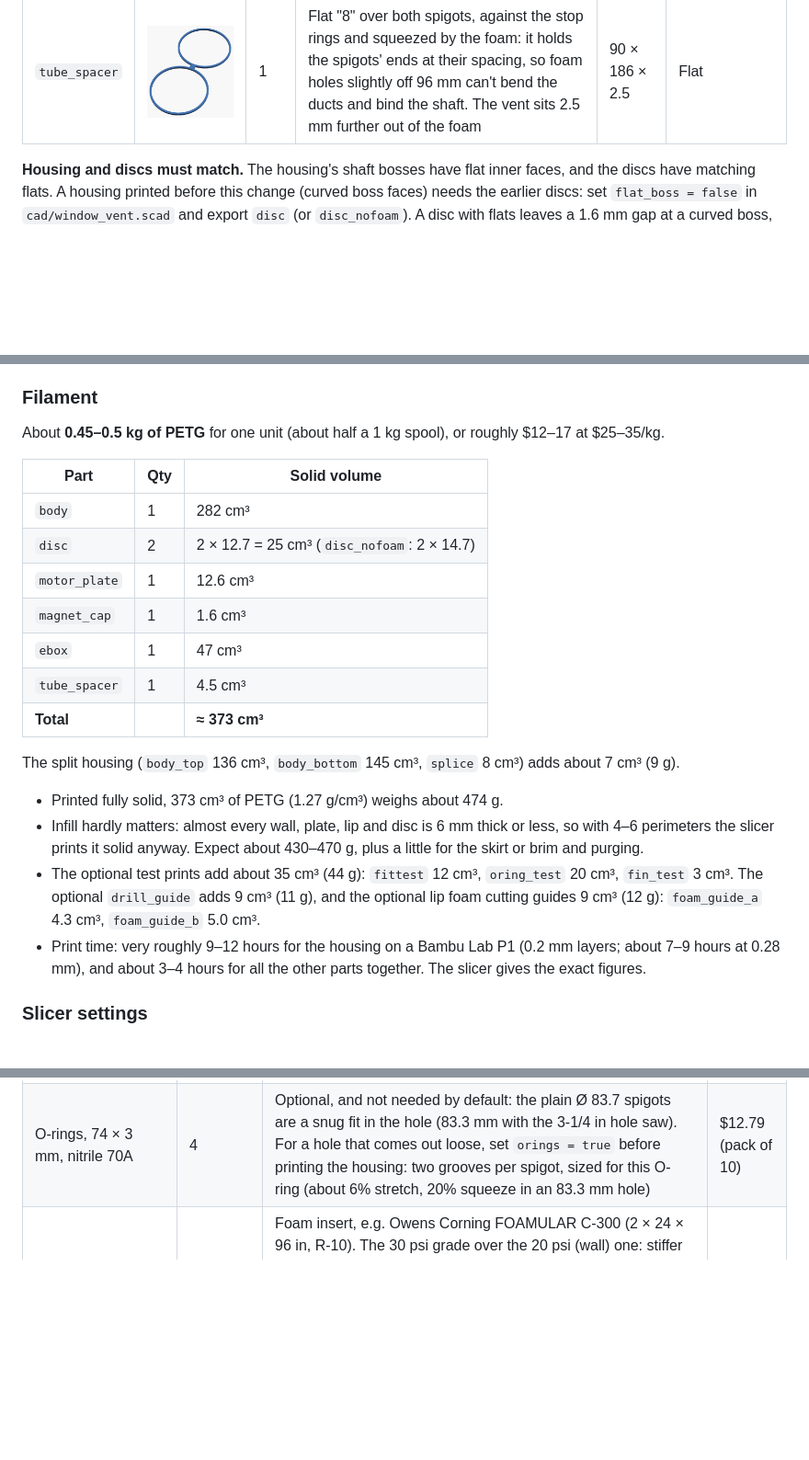
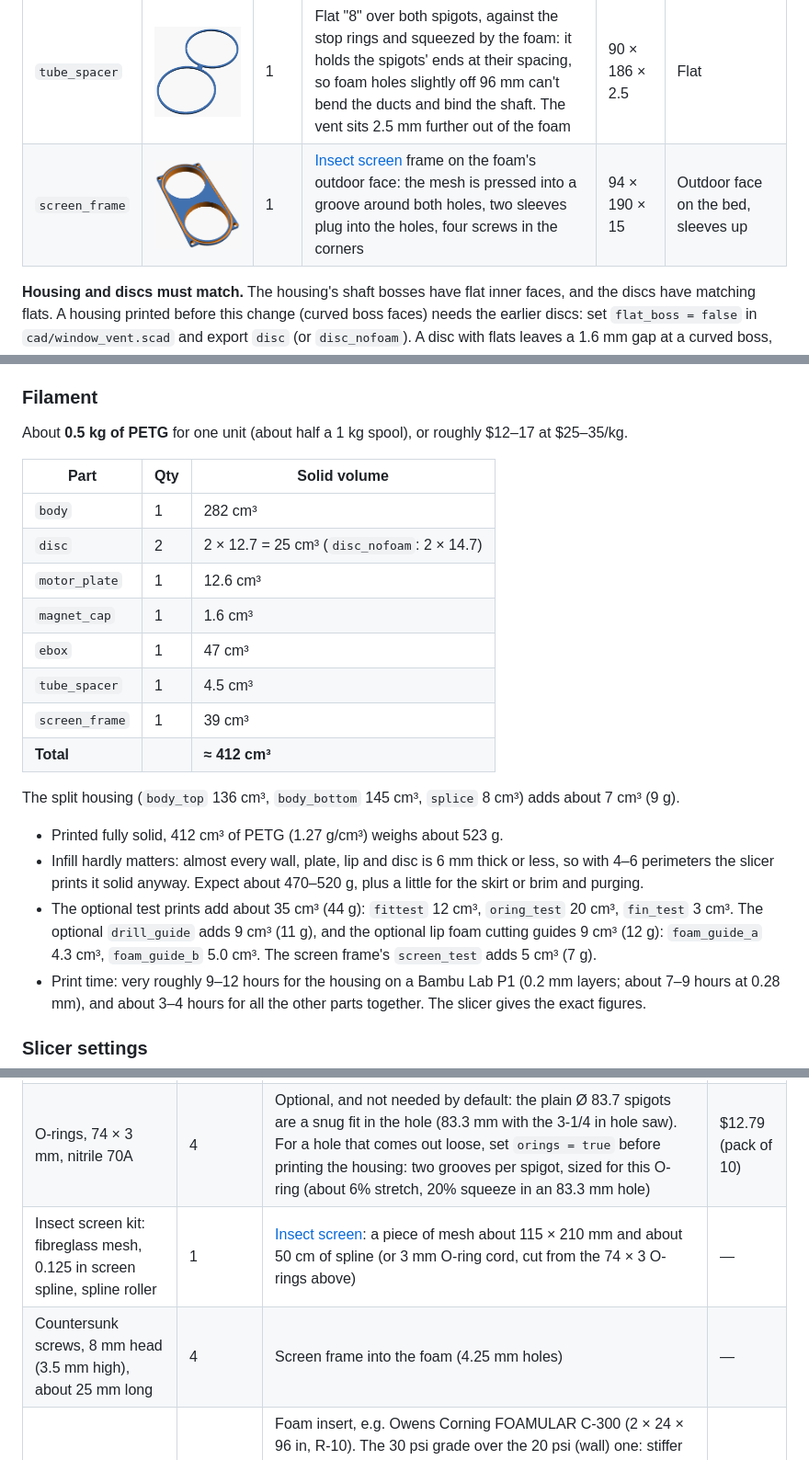
Before and after one commit to mmassico/window_air_vent, a Markdown page: README.md, 3 parts joined by grey strips. Shown at 92% size. GitHub-like rendering; pictures changed too: images/part_screen_frame.png (added); blank space fills up the shorter version.

```diff
--- a/README.md
+++ b/README.md
@@ -58,6 +58,7 @@ At 8 L/s, roughly 10 hours a day over a cold-climate heating season (about 200 d
 | `magnet_cap` | <img src="images/part_magnet_cap.png" width="180"> | 1 | Holds the encoder magnet on the bottom end of the shaft; one M3 grub screw, height adjustable ±1 mm | 14 × 14 × 12 | Bore down |
 | `ebox` | <img src="images/part_ebox.png" width="180"> | 1 | Electronics box under the housing; its front wall also covers the front of the bottom bay, and two back tabs screw to the bay walls | 80 × 76 × 64 | Floor on the bed |
 | `tube_spacer` | <img src="images/part_tube_spacer.png" width="180"> | 1 | Flat "8" over both spigots, against the stop rings and squeezed by the foam: it holds the spigots' ends at their spacing, so foam holes slightly off 96 mm can't bend the ducts and bind the shaft. The vent sits 2.5 mm further out of the foam | 90 × 186 × 2.5 | Flat |
+| `screen_frame` | <img src="images/part_screen_frame.png" width="180"> | 1 | [Insect screen](#insect-screen) frame on the foam's outdoor face: the mesh is pressed into a groove around both holes, two sleeves plug into the holes, four screws in the corners | 94 × 190 × 15 | Outdoor face on the bed, sleeves up |
 
 **Housing and discs must match.** The housing's shaft bosses have flat inner faces, and the discs have matching flats. A housing printed before this change (curved boss faces) needs the earlier discs: set `flat_boss = false` in `cad/window_vent.scad` and export `disc` (or `disc_nofoam`). A disc with flats leaves a 1.6 mm gap at a curved boss, and a disc without them won't turn between flat bosses.
 
@@ -101,7 +102,7 @@ PETG. No support is needed anywhere: every face that looks down when printing (t
 
 ### Filament
 
-About **0.45–0.5 kg of PETG** for one unit (about half a 1 kg spool), or roughly $12–17 at $25–35/kg.
+About **0.5 kg of PETG** for one unit (about half a 1 kg spool), or roughly $12–17 at $25–35/kg.
 
 | Part | Qty | Solid volume |
 |---|---|---|
@@ -111,13 +112,14 @@ About **0.45–0.5 kg of PETG** for one unit (about half a 1 kg spool), or rough
 | `magnet_cap` | 1 | 1.6 cm³ |
 | `ebox` | 1 | 47 cm³ |
 | `tube_spacer` | 1 | 4.5 cm³ |
-| **Total** | | **≈ 373 cm³** |
+| `screen_frame` | 1 | 39 cm³ |
+| **Total** | | **≈ 412 cm³** |
 
 The split housing (`body_top` 136 cm³, `body_bottom` 145 cm³, `splice` 8 cm³) adds about 7 cm³ (9 g).
 
-- Printed fully solid, 373 cm³ of PETG (1.27 g/cm³) weighs about 474 g.
-- Infill hardly matters: almost every wall, plate, lip and disc is 6 mm thick or less, so with 4–6 perimeters the slicer prints it solid anyway. Expect about 430–470 g, plus a little for the skirt or brim and purging.
-- The optional test prints add about 35 cm³ (44 g): `fittest` 12 cm³, `oring_test` 20 cm³, `fin_test` 3 cm³. The optional `drill_guide` adds 9 cm³ (11 g), and the optional lip foam cutting guides 9 cm³ (12 g): `foam_guide_a` 4.3 cm³, `foam_guide_b` 5.0 cm³.
+- Printed fully solid, 412 cm³ of PETG (1.27 g/cm³) weighs about 523 g.
+- Infill hardly matters: almost every wall, plate, lip and disc is 6 mm thick or less, so with 4–6 perimeters the slicer prints it solid anyway. Expect about 470–520 g, plus a little for the skirt or brim and purging.
+- The optional test prints add about 35 cm³ (44 g): `fittest` 12 cm³, `oring_test` 20 cm³, `fin_test` 3 cm³. The optional `drill_guide` adds 9 cm³ (11 g), and the optional lip foam cutting guides 9 cm³ (12 g): `foam_guide_a` 4.3 cm³, `foam_guide_b` 5.0 cm³. The screen frame's `screen_test` adds 5 cm³ (7 g).
 - Print time: very roughly 9–12 hours for the housing on a Bambu Lab P1 (0.2 mm layers; about 7–9 hours at 0.28 mm), and about 3–4 hours for all the other parts together. The slicer gives the exact figures.
 
 ### Slicer settings
@@ -164,6 +167,8 @@ Prices: Amazon.ca, October 2026, before taxes. Packs of two leave a spare.
 | M3 × 10 (or M3 × 12) screws + M3 nuts | 6 each | Motor plate: two through the frame in front of the motor, two through the tower walls and the plate's back tabs. Electronics box: two through the bay walls and the box's back tabs | — |
 | M3 grub screws, 6 mm (and one 4–5 mm) | 5 | Two 6 mm per disc, 24 mm apart along the hub, so the disc can't rock on the shaft (flush with the hub); one 4–5 mm in the magnet cap (a 6 mm one would stick out 1.5 mm). Self-tapping into the plastic | — |
 | O-rings, 74 × 3 mm, nitrile 70A | 4 | Optional, and not needed by default: the plain Ø 83.7 spigots are a snug fit in the hole (83.3 mm with the 3-1/4 in hole saw). For a hole that comes out loose, set `orings = true` before printing the housing: two grooves per spigot, sized for this O-ring (about 6% stretch, 20% squeeze in an 83.3 mm hole) | $12.79 (pack of 10) |
+| Insect screen kit: fibreglass mesh, 0.125 in screen spline, spline roller | 1 | [Insect screen](#insect-screen): a piece of mesh about 115 × 210 mm and about 50 cm of spline (or 3 mm O-ring cord, cut from the 74 × 3 O-rings above) | — |
+| Countersunk screws, 8 mm head (3.5 mm high), about 25 mm long | 4 | Screen frame into the foam (4.25 mm holes) | — |
 | XPS foam board, 2 in (51 mm), 30 psi | 1 | Foam insert, e.g. Owens Corning FOAMULAR C-300 (2 × 24 × 96 in, R-10). The 30 psi grade over the 20 psi (wall) one: stiffer under the housing's weight, it doesn't creep around the spigots, and the hole saw cuts it cleaner. Many boards have shiplap (SL) edges, stepped to overlap on a wall: cut the insert from the middle of the board, or saw the step off any edge that meets the window frame | — |
 | Closed-cell neoprene foam sheet, self-adhesive, 1/16 in (1.6 mm) | 1 | Lip seals, cut with the [templates](#cutting-the-lip-foam); not needed with `disc_nofoam` ([without lip foam](#without-lip-foam)). The model leaves a 1.5 mm gap, so the foam is only lightly squeezed: closed-cell neoprene is too stiff for more | |
 | Perfboard (protoboard), 5 × 7 cm, holes 66 × 46 mm | 1 | Carrier for the ESP32 and the TMC2209 in the electronics box | |
```
Also changed, not shown: other parts of README.md (+21 -1 lines), PRINT_CHECKLIST.md (+5 -0 lines), images/part_screen_test.png (added), 5 other files.
